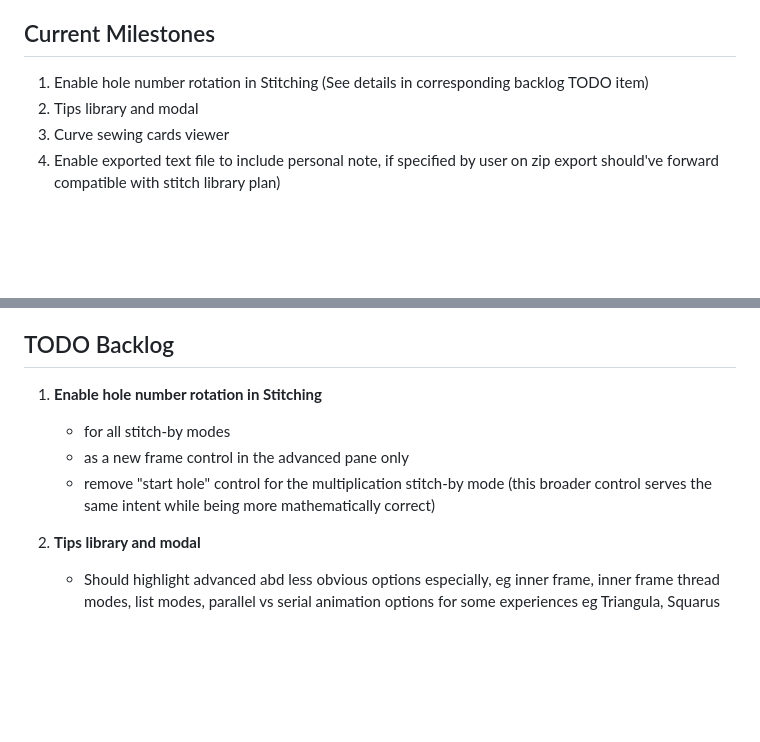
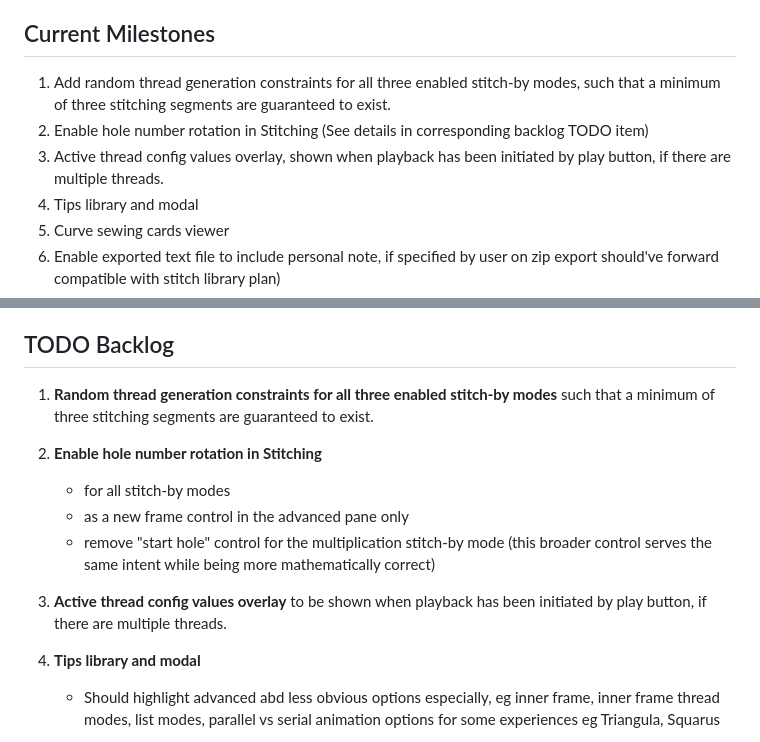
Before and after one commit to jburb/curve_stitcher, a Markdown page: README.md, 2 parts joined by grey strips. Rendered like a GitHub page; blank space fills up the shorter version.

Commit message:
roadmap additions

```diff
--- a/README.md
+++ b/README.md
@@ -229,7 +229,9 @@ This section describes the practical steps for adding a new experience named zoo
 
 ## Current Milestones
 
+1. Add random thread generation constraints for all three enabled stitch-by modes, such that a minimum of three stitching segments are guaranteed to exist.
 1. Enable hole number rotation in Stitching (See details in corresponding backlog TODO item)
+1. Active thread config values overlay, shown when playback has been initiated by play button, if there are multiple threads.
 1. Tips library and modal
 1. Curve sewing cards viewer
 1. Enable exported text file to include personal note, if specified by user on zip export should've forward compatible with stitch library plan)
@@ -267,10 +269,14 @@ This section describes the practical steps for adding a new experience named zoo
 
 ## TODO Backlog
 
+1. **Random thread generation constraints for all three enabled stitch-by modes** such that a minimum of three stitching segments are guaranteed to exist.
+
 1. **Enable hole number rotation in Stitching**
      - for all stitch-by modes
      - as a new frame control in the advanced pane only
      - remove "start hole" control for the multiplication stitch-by mode (this broader control serves the same intent while being more mathematically correct)
+
+1. **Active thread config values overlay** to be shown when playback has been initiated by play button, if there are multiple threads.
 
 1. **Tips library and modal**
      - Should highlight advanced abd less obvious options especially, eg inner frame, inner frame thread modes, list modes, parallel vs serial animation options for some experiences eg Triangula, Squarus
```
